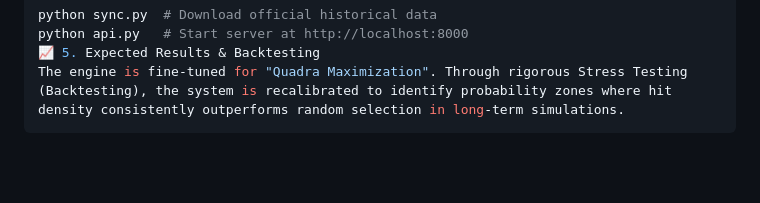
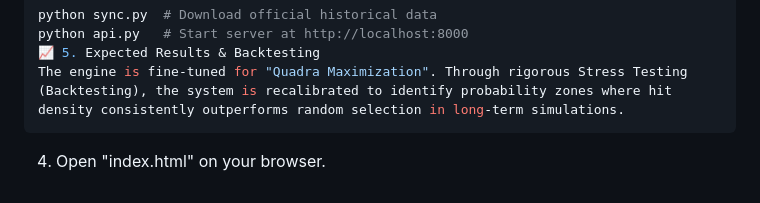
Before and after one commit to toshiye/mega_sena, a Markdown page: README.md, the part around the change. Rendered like a GitHub page; blank space fills up the shorter version.

````diff
--- a/README.md
+++ b/README.md
@@ -93,3 +93,4 @@ python api.py   # Start server at http://localhost:8000
 📈 5. Expected Results & Backtesting
 The engine is fine-tuned for "Quadra Maximization". Through rigorous Stress Testing (Backtesting), the system is recalibrated to identify probability zones where hit density consistently outperforms random selection in long-term simulations.
 ```
+4. Open "index.html" on your browser.
````
